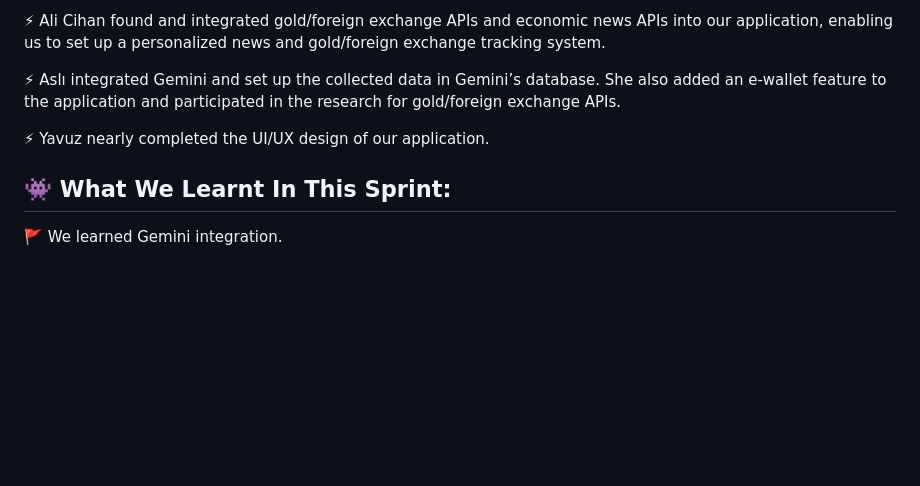
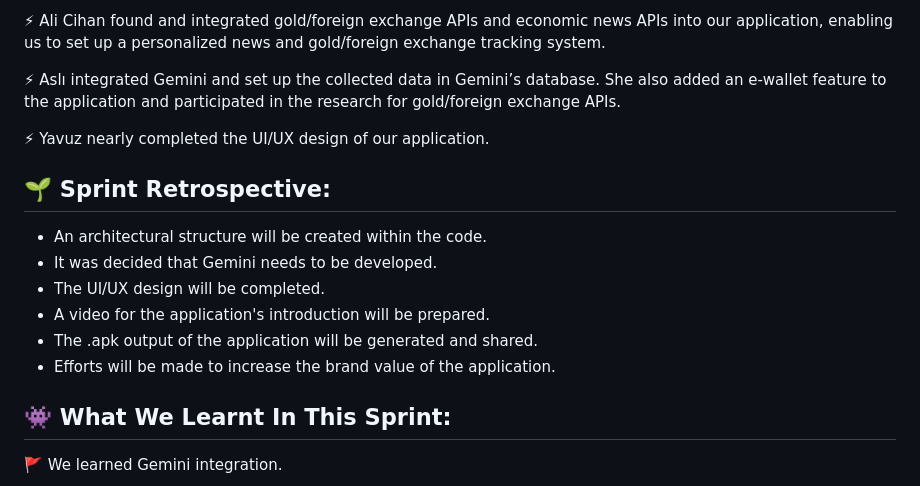
Before and after one commit to azaliyasli/BootCampGroup2, a Markdown page: README.md, the part around the change. GitHub-like rendering; blank space fills up the shorter version.

Commit message:
Readme.md file has been updated.

```diff
--- a/README.md
+++ b/README.md
@@ -306,6 +306,15 @@ await _auth.signOut(); }}
 
 ⚡ Yavuz nearly completed the UI/UX design of our application.
 
+## 🌱 Sprint Retrospective:
+
+- An architectural structure will be created within the code.
+- It was decided that Gemini needs to be developed.
+- The UI/UX design will be completed.
+- A video for the application's introduction will be prepared.
+- The .apk output of the application will be generated and shared.
+- Efforts will be made to increase the brand value of the application.
+
 ## 👾 What We Learnt In This Sprint:
 
 🚩 We learned Gemini integration.
```
